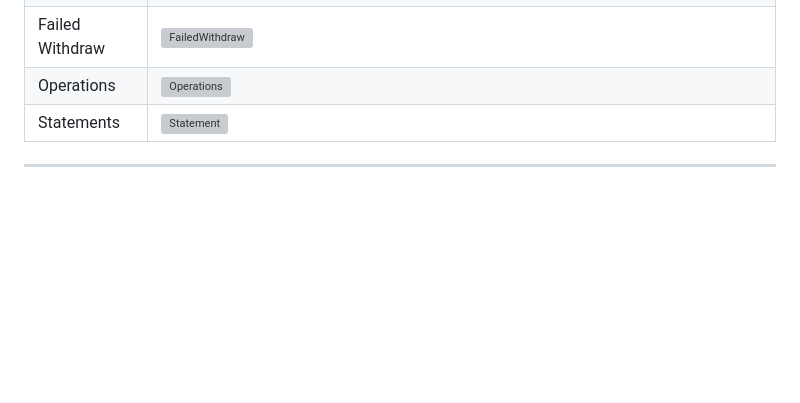
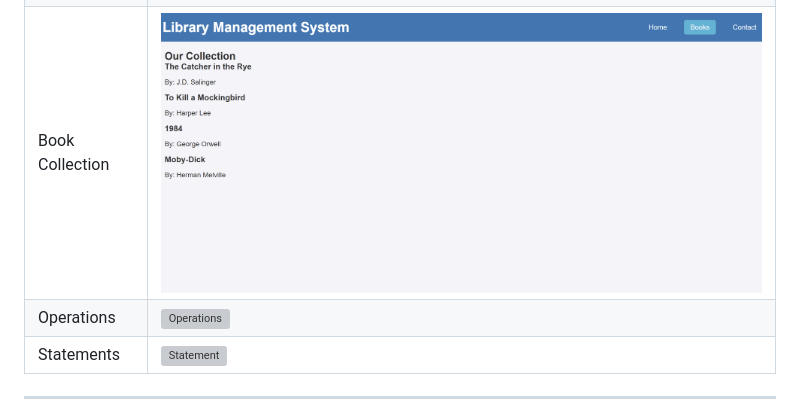
Before and after one commit to Anurag3244/Library-management-System-, a Markdown page: README.md, the part around the change. GitHub-like rendering; blank space fills up the shorter version; grey boxes are pictures that could not be loaded.

```diff
--- a/README.md
+++ b/README.md
@@ -44,7 +44,7 @@ This is a comprehensive Library Management System (LMS) designed to handle the e
 | --------------- | -------------------------------------    |
 | Login Screen    | ![Login](LoginLms.png)                      |
 | Register        | ![Register](RegisterLms.png)                |
-| Failed Withdraw | ![FailedWithdraw](FailedTransaction.png) |
+| Book Collection | ![BookCollection](OurCollection.png) |
 | Operations      | ![Operations](Options.png)               |
 | Statements      | ![Statement](MiniStatement.png)          |
 
```
